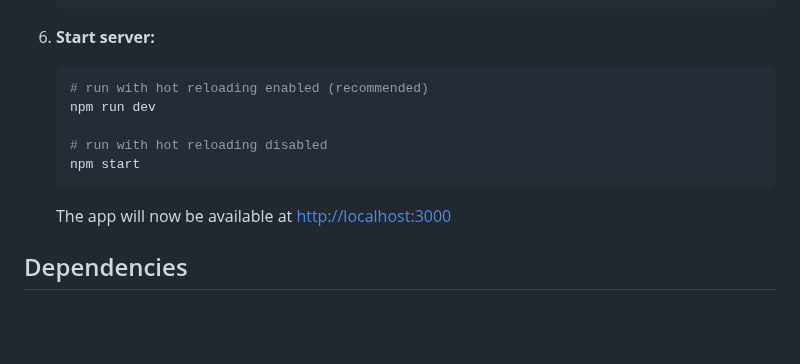
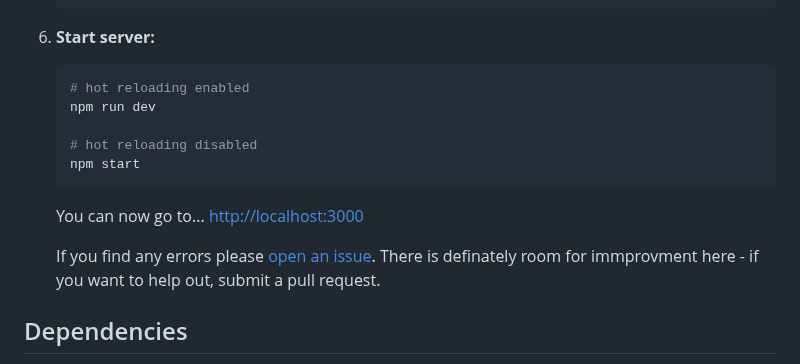
Before and after one commit to ipwill/nodejs-auth-starter, a Markdown page: README.md, the part around the change. GitHub-like rendering; blank space fills up the shorter version.

````diff
--- a/README.md
+++ b/README.md
@@ -116,14 +116,16 @@ Real-time user authentication built with vanilla javascript. This is meant to be
 
 8. **Start server:**
    ```bash
-   # run with hot reloading enabled (recommended)
+   # hot reloading enabled
    npm run dev
 
-   # run with hot reloading disabled
+   # hot reloading disabled
    npm start
    ```
 
-   The app will now be available at [http://localhost:3000](http://localhost:3000)
+   You can now go to... [http://localhost:3000](http://localhost:3000)
+
+   If you find any errors please [open an issue](https://github.com/cgtwig/nodejs-auth-starter/issues). There is definately room for immprovment here - if you want to help out, submit a pull request.
 
 ## Dependencies
 
````
